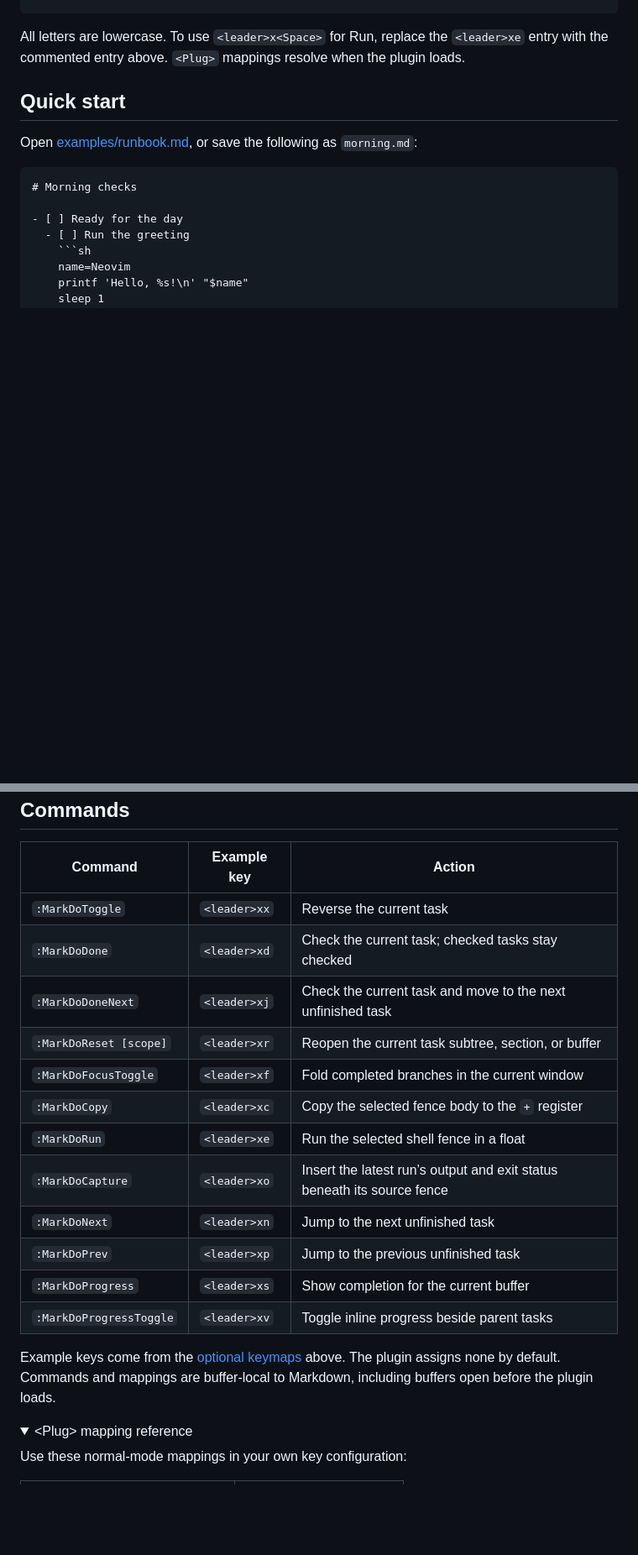
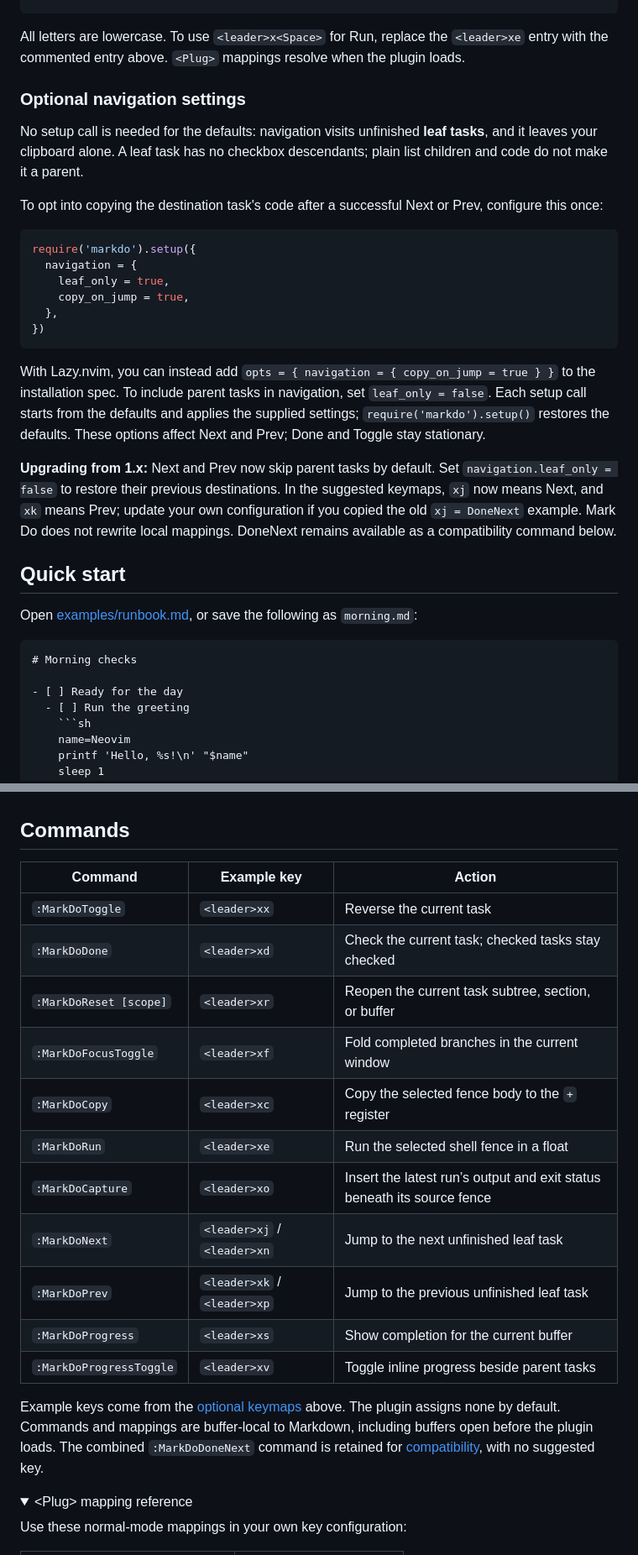
Before and after one commit to mamachanko/markdo.nvim, a Markdown page: README.md, 2 parts joined by grey strips. Shown at 84% size. GitHub-like rendering; folded sections open; blank space fills up the shorter version.

````diff
--- a/README.md
+++ b/README.md
@@ -107,6 +108,26 @@ vim.api.nvim_create_autocmd('FileType', {
 ```
 
 All letters are lowercase. To use `<leader>x<Space>` for Run, replace the `<leader>xe` entry with the commented entry above. `<Plug>` mappings resolve when the plugin loads.
+
+### Optional navigation settings
+
+No setup call is needed for the defaults: navigation visits unfinished **leaf tasks**, and it leaves your clipboard alone. A leaf task has no checkbox descendants; plain list children and code do not make it a parent.
+
+To opt into copying the destination task's code after a successful Next or Prev, configure this once:
+
+<!-- example:navigation -->
+```lua
+require('markdo').setup({
+  navigation = {
+    leaf_only = true,
+    copy_on_jump = true,
+  },
+})
+```
+
+With Lazy.nvim, you can instead add `opts = { navigation = { copy_on_jump = true } }` to the installation spec. To include parent tasks in navigation, set `leaf_only = false`. Each setup call starts from the defaults and applies the supplied settings; `require('markdo').setup()` restores the defaults. These options affect Next and Prev; Done and Toggle stay stationary.
+
+**Upgrading from 1.x:** Next and Prev now skip parent tasks by default. Set `navigation.leaf_only = false` to restore their previous destinations. In the suggested keymaps, `xj` now means Next, and `xk` means Prev; update your own configuration if you copied the old `xj = DoneNext` example. Mark Do does not rewrite local mappings. DoneNext remains available as a compatibility command below.
 
 ## Quick start
 
@@ -149,18 +170,17 @@ Open [examples/runbook.md](examples/runbook.md), or save the following as `morni
 | --- | --- | --- |
 | `:MarkDoToggle` | `<leader>xx` | Reverse the current task |
 | `:MarkDoDone` | `<leader>xd` | Check the current task; checked tasks stay checked |
-| `:MarkDoDoneNext` | `<leader>xj` | Check the current task and move to the next unfinished task |
 | `:MarkDoReset [scope]` | `<leader>xr` | Reopen the current task subtree, section, or buffer |
 | `:MarkDoFocusToggle` | `<leader>xf` | Fold completed branches in the current window |
 | `:MarkDoCopy` | `<leader>xc` | Copy the selected fence body to the `+` register |
 | `:MarkDoRun` | `<leader>xe` | Run the selected shell fence in a float |
 | `:MarkDoCapture` | `<leader>xo` | Insert the latest run’s output and exit status beneath its source fence |
-| `:MarkDoNext` | `<leader>xn` | Jump to the next unfinished task |
-| `:MarkDoPrev` | `<leader>xp` | Jump to the previous unfinished task |
+| `:MarkDoNext` | `<leader>xj` / `<leader>xn` | Jump to the next unfinished leaf task |
+| `:MarkDoPrev` | `<leader>xk` / `<leader>xp` | Jump to the previous unfinished leaf task |
 | `:MarkDoProgress` | `<leader>xs` | Show completion for the current buffer |
 | `:MarkDoProgressToggle` | `<leader>xv` | Toggle inline progress beside parent tasks |
 
-Example keys come from the [optional keymaps](#optional-keymaps) above. The plugin assigns none by default. Commands and mappings are buffer-local to Markdown, including buffers open before the plugin loads.
+Example keys come from the [optional keymaps](#optional-keymaps) above. The plugin assigns none by default. Commands and mappings are buffer-local to Markdown, including buffers open before the plugin loads. The combined `:MarkDoDoneNext` command is retained for [compatibility](#compatibility-donenext), with no suggested key.
 
 <details>
 <summary>&lt;Plug&gt; mapping reference</summary>
````
Also changed, not shown: other parts of README.md (+20 -15 lines), docs/demo.md (+19 -9 lines), docs/demo.gif, 10 other files.
